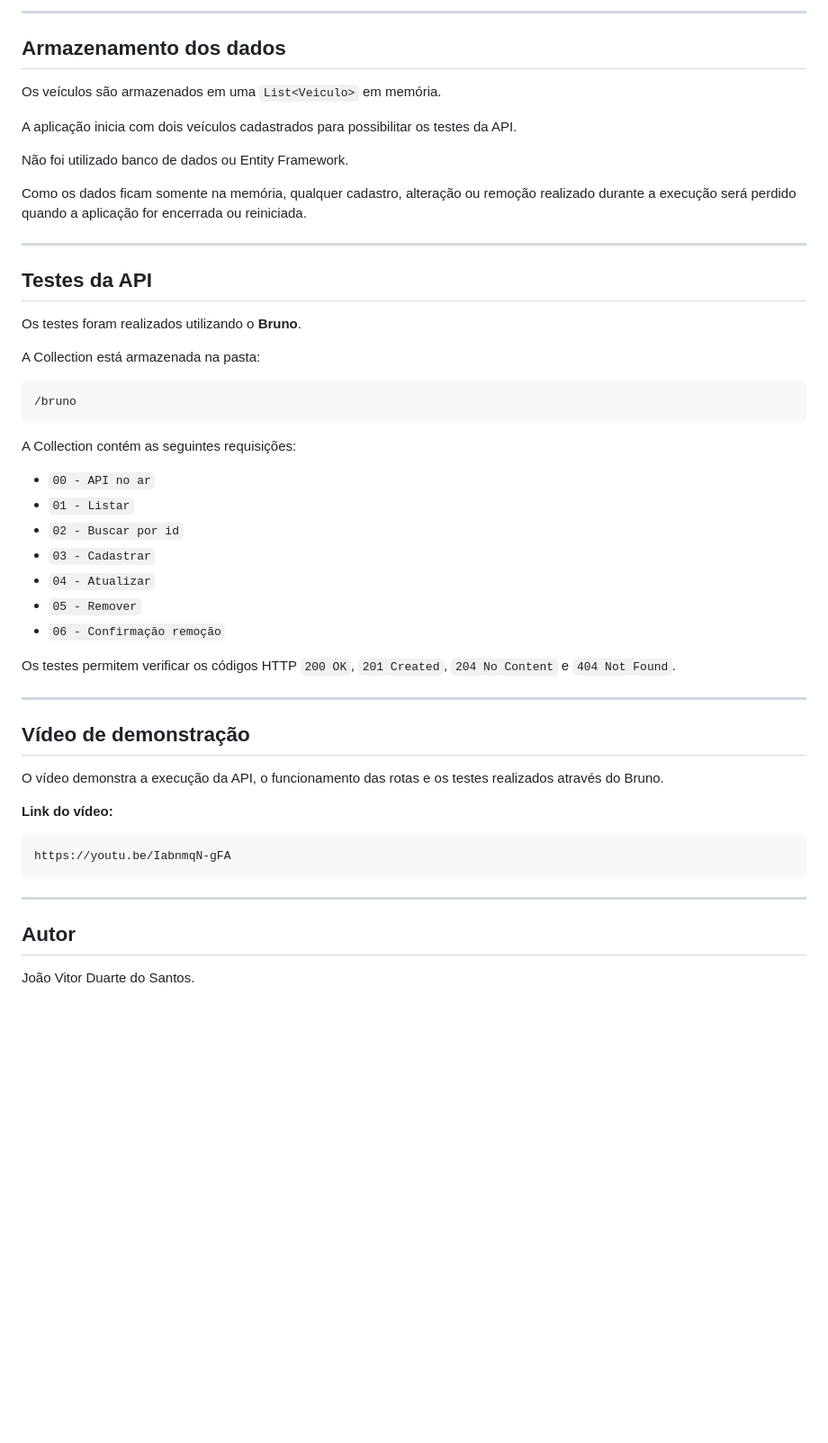
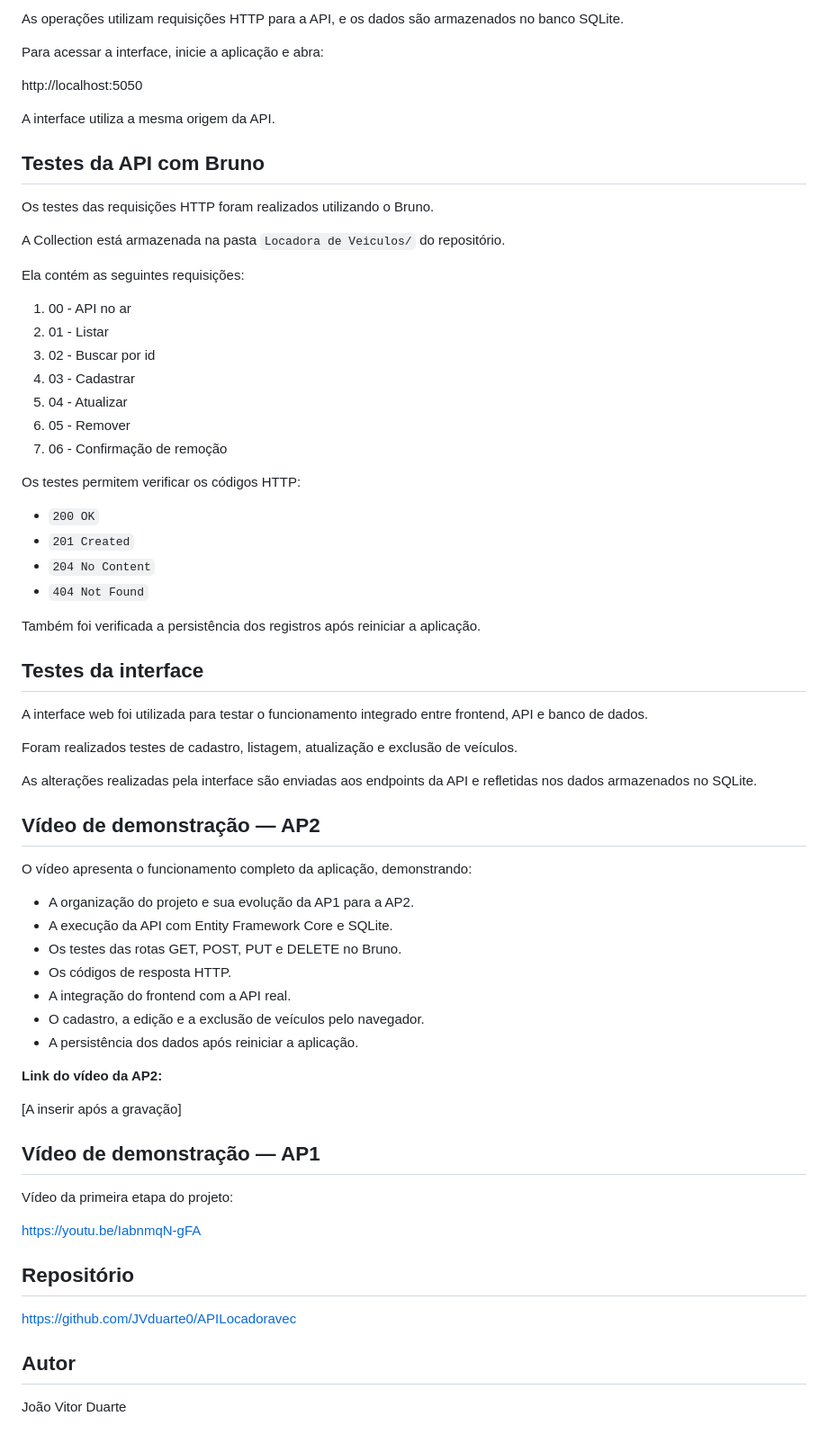
Before and after one commit to JVduarte0/AP2-C-, a Markdown page: README.md, the part around one of its changes. Shown at 90% size. Drawn GitHub-style; blank space fills up the shorter version.

````diff
--- a/README.md
+++ b/README.md
@@ -161,54 +180,71 @@ Caso o veículo não exista:
 
----
+As operações utilizam requisições HTTP para a API, e os dados são armazenados no banco SQLite.
 
-## Armazenamento dos dados
+Para acessar a interface, inicie a aplicação e abra:
 
-Os veículos são armazenados em uma `List<Veiculo>` em memória.
+http://localhost:5050
 
-A aplicação inicia com dois veículos cadastrados para possibilitar os testes da API.
+A interface utiliza a mesma origem da API.
 
-Não foi utilizado banco de dados ou Entity Framework.
+## Testes da API com Bruno
 
-Como os dados ficam somente na memória, qualquer cadastro, alteração ou remoção realizado durante a execução será perdido quando a aplicação for encerrada ou reiniciada.
+Os testes das requisições HTTP foram realizados utilizando o Bruno.
 
----
+A Collection está armazenada na pasta `Locadora de Veiculos/` do repositório.
 
-## Testes da API
+Ela contém as seguintes requisições:
 
-Os testes foram realizados utilizando o **Bruno**.
+1. 00 - API no ar
+2. 01 - Listar
+3. 02 - Buscar por id
+4. 03 - Cadastrar
+5. 04 - Atualizar
+6. 05 - Remover
+7. 06 - Confirmação de remoção
 
-A Collection está armazenada na pasta:
+Os testes permitem verificar os códigos HTTP:
 
-```text
-/bruno
-```
+- `200 OK`
+- `201 Created`
+- `204 No Content`
+- `404 Not Found`
 
-A Collection contém as seguintes requisições:
+Também foi verificada a persistência dos registros após reiniciar a aplicação.
 
-- `00 - API no ar`
-- `01 - Listar`
-- `02 - Buscar por id`
-- `03 - Cadastrar`
-- `04 - Atualizar`
-- `05 - Remover`
-- `06 - Confirmação remoção`
+## Testes da interface
 
-Os testes permitem verificar os códigos HTTP `200 OK`, `201 Created`, `204 No Content` e `404 Not Found`.
+A interface web foi utilizada para testar o funcionamento integrado entre frontend, API e banco de dados.
 
----
+Foram realizados testes de cadastro, listagem, atualização e exclusão de veículos.
 
-## Vídeo de demonstração
+As alterações realizadas pela interface são enviadas aos endpoints da API e refletidas nos dados armazenados no SQLite.
 
-O vídeo demonstra a execução da API, o funcionamento das rotas e os testes realizados através do Bruno.
+## Vídeo de demonstração — AP2
 
-**Link do vídeo:**
+O vídeo apresenta o funcionamento completo da aplicação, demonstrando:
 
-```text
+- A organização do projeto e sua evolução da AP1 para a AP2.
+- A execução da API com Entity Framework Core e SQLite.
+- Os testes das rotas GET, POST, PUT e DELETE no Bruno.
+- Os códigos de resposta HTTP.
+- A integração do frontend com a API real.
+- O cadastro, a edição e a exclusão de veículos pelo navegador.
+- A persistência dos dados após reiniciar a aplicação.
+
+**Link do vídeo da AP2:**
+
+[A inserir após a gravação]
+
+## Vídeo de demonstração — AP1
+
+Vídeo da primeira etapa do projeto:
+
 https://youtu.be/IabnmqN-gFA
-```
 
----
+## Repositório
+
+https://github.com/JVduarte0/APILocadoravec
 
 ## Autor
 
-João Vitor Duarte do Santos.
+João Vitor Duarte
````
Also changed, not shown: other parts of README.md (+82 -63 lines).
